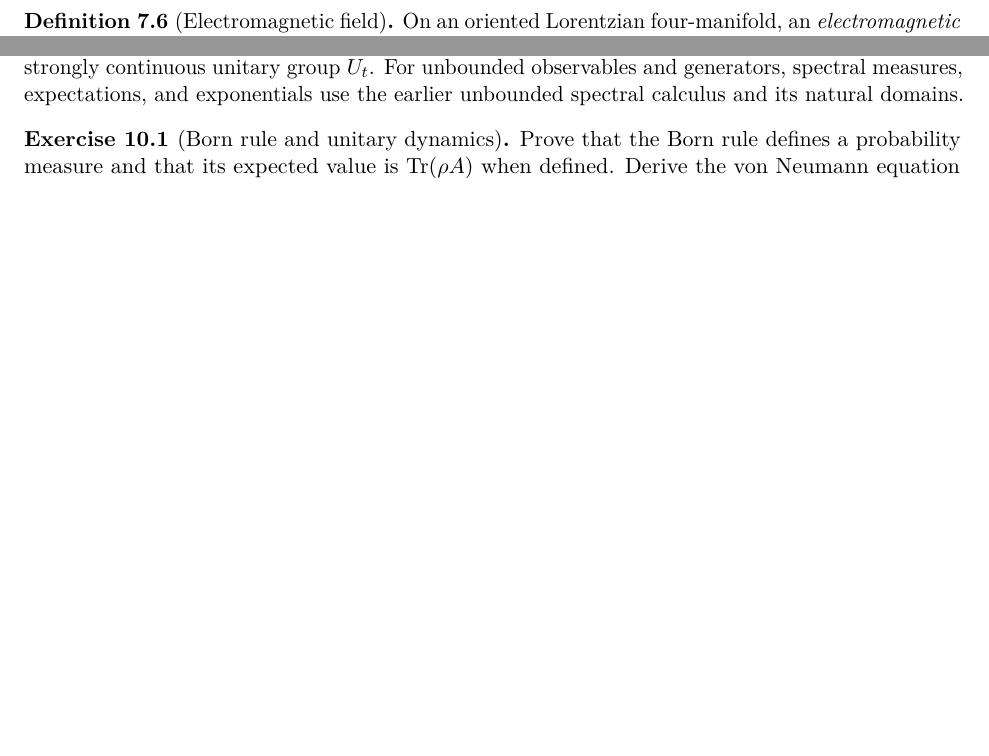
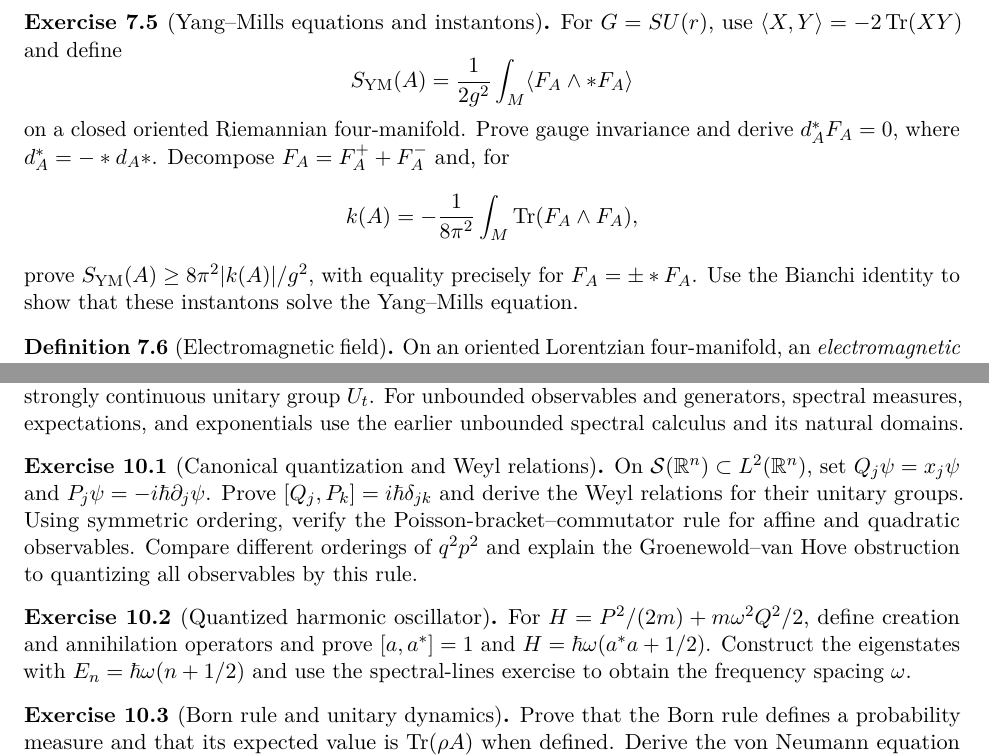
Before and after one commit to PaulGustafson/paulgustafson.github.io, a LaTeX document (A_Physical_Introduction_to_Higher_Mathematics.tex): two parts of pages 12 and 14 of 26, joined at a grey line, cut at the place of the change, the shorter picture padded with empty space. Compiled offline with pdfLaTeX.

Commit message:
Add quantization and Yang-Mills exercises

```diff
--- a/A_Physical_Introduction_to_Higher_Mathematics.tex
+++ b/A_Physical_Introduction_to_Higher_Mathematics.tex
@@ -768,6 +768,23 @@ gauge invariance of holonomy up to conjugacy. For $G=U(1)$, recover
 $A\mapsto A+d\chi$ and $F=dA$.
 \end{exercise}
 
+\begin{exercise}[Yang--Mills equations and instantons]
+\label{ex:yang-mills-instantons}
+For $G=SU(r)$, use $\langle X,Y\rangle=-2\Tr(XY)$ and define
+\[
+S_{\rm YM}(A)=\frac1{2g^2}\int_M\langle F_A\wedge *F_A\rangle
+\]
+on a closed oriented Riemannian four-manifold. Prove gauge invariance and
+derive $d_A^*F_A=0$, where $d_A^*=-*d_A*$. Decompose
+$F_A=F_A^++F_A^-$ and, for
+\[
+k(A)=-\frac1{8\pi^2}\int_M\Tr(F_A\wedge F_A),
+\]
+prove $S_{\rm YM}(A)\geq8\pi^2|k(A)|/g^2$, with equality precisely for
+$F_A=\pm *F_A$. Use the Bianchi identity to show that these instantons solve
+the Yang--Mills equation.
+\end{exercise}
+
 \begin{definition}[Electromagnetic field]
 On an oriented Lorentzian four-manifold, an \emph{electromagnetic field
 strength} is a two-form $F$. Given a current one-form $J$ and constants
@@ -941,6 +958,25 @@ $U_t$. For unbounded observables and generators, spectral measures,
 expectations, and exponentials use the earlier unbounded spectral calculus
 and its natural domains.
 \end{definition}
+
+\begin{exercise}[Canonical quantization and Weyl relations]
+On $\mathcal S(\R^n)\subset L^2(\R^n)$, set
+$Q_j\psi=x_j\psi$ and $P_j\psi=-i\hbar\partial_j\psi$. Prove
+$[Q_j,P_k]=i\hbar\delta_{jk}$ and derive the Weyl relations for their
+unitary groups. Using symmetric ordering, verify the
+Poisson-bracket--commutator rule for affine and quadratic observables.
+Compare different orderings of $q^2p^2$ and explain the
+Groenewold--van Hove obstruction to quantizing all observables by this rule.
+\end{exercise}
+
+\begin{exercise}[Quantized harmonic oscillator]
+\label{ex:quantum-oscillator}
+For $H=P^2/(2m)+m\omega^2Q^2/2$, define creation and annihilation operators
+and prove $[a,a^*]=1$ and
+$H=\hbar\omega(a^*a+1/2)$. Construct the eigenstates with
+$E_n=\hbar\omega(n+1/2)$ and use the spectral-lines exercise to obtain the
+frequency spacing $\omega$.
+\end{exercise}
 
 \begin{exercise}[Born rule and unitary dynamics]
 Prove that the Born rule defines a probability measure and that its expected
```
Also changed, not shown: A_Physical_Introduction_to_Higher_Mathematics.pdf, A_Physical_Introduction_to_Higher_Mathematics.tex (20 more changed lines).
